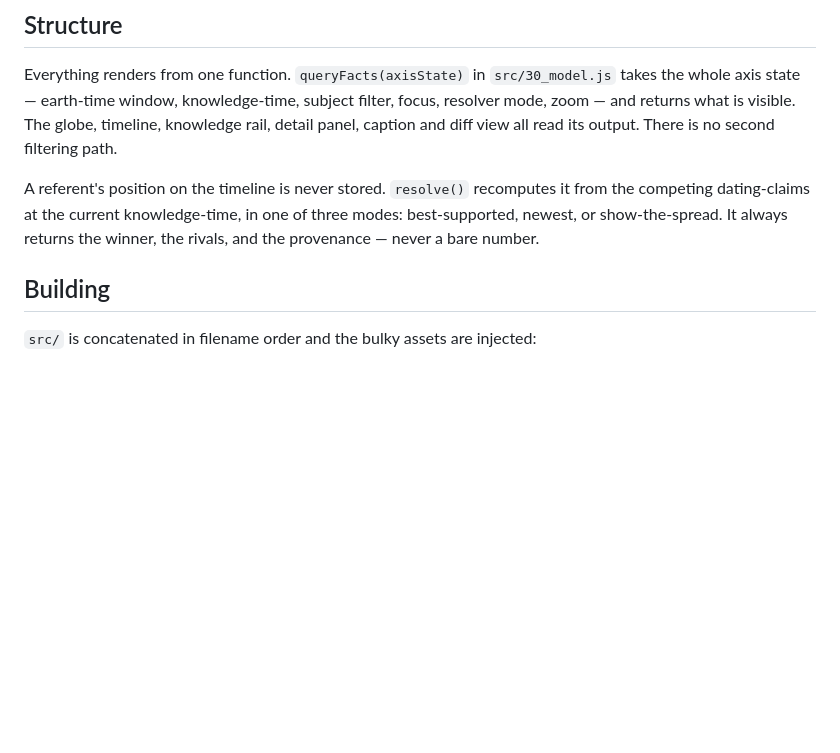
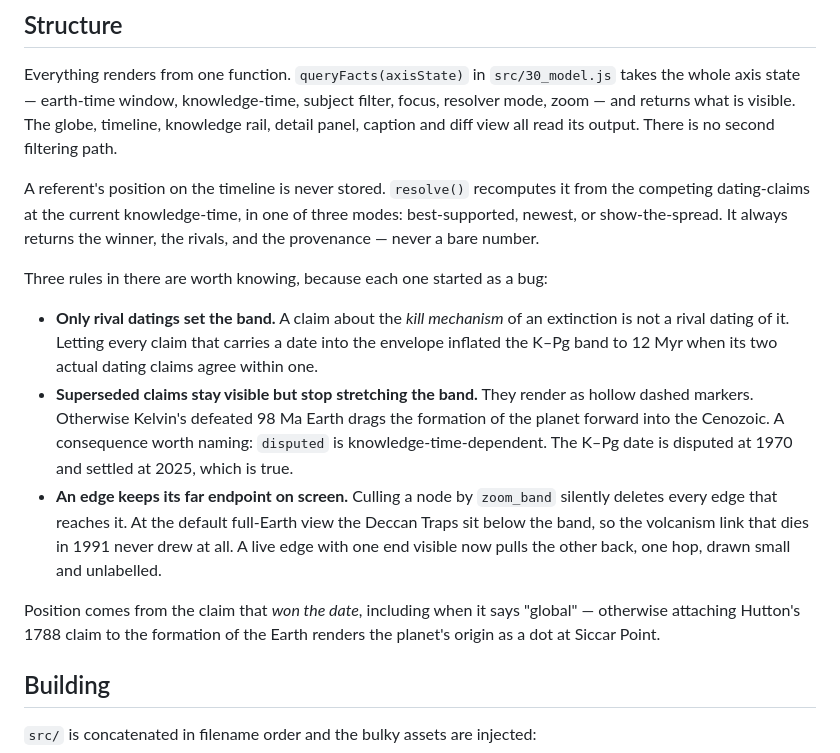
Before and after one commit to Kejjeh/earth-x-time, a Markdown page: README.md, the part around the change. Drawn GitHub-style; blank space fills up the shorter version.

Commit message:
Document the three resolver rules that each started as a bug
Co-Authored-By: Claude Opus 5 <noreply@anthropic.com>

```diff
--- a/README.md
+++ b/README.md
@@ -35,6 +35,27 @@ A referent's position on the timeline is never stored. `resolve()` recomputes it
 from the competing dating-claims at the current knowledge-time, in one of three
 modes: best-supported, newest, or show-the-spread. It always returns the winner,
 the rivals, and the provenance — never a bare number.
+
+Three rules in there are worth knowing, because each one started as a bug:
+
+- **Only rival datings set the band.** A claim about the *kill mechanism* of an
+  extinction is not a rival dating of it. Letting every claim that carries a date
+  into the envelope inflated the K–Pg band to 12 Myr when its two actual dating
+  claims agree within one.
+- **Superseded claims stay visible but stop stretching the band.** They render as
+  hollow dashed markers. Otherwise Kelvin's defeated 98 Ma Earth drags the
+  formation of the planet forward into the Cenozoic. A consequence worth naming:
+  `disputed` is knowledge-time-dependent. The K–Pg date is disputed at 1970 and
+  settled at 2025, which is true.
+- **An edge keeps its far endpoint on screen.** Culling a node by `zoom_band`
+  silently deletes every edge that reaches it. At the default full-Earth view the
+  Deccan Traps sit below the band, so the volcanism link that dies in 1991 never
+  drew at all. A live edge with one end visible now pulls the other back, one hop,
+  drawn small and unlabelled.
+
+Position comes from the claim that *won the date*, including when it says
+"global" — otherwise attaching Hutton's 1788 claim to the formation of the Earth
+renders the planet's origin as a dot at Siccar Point.
 
 ## Building
 
```
